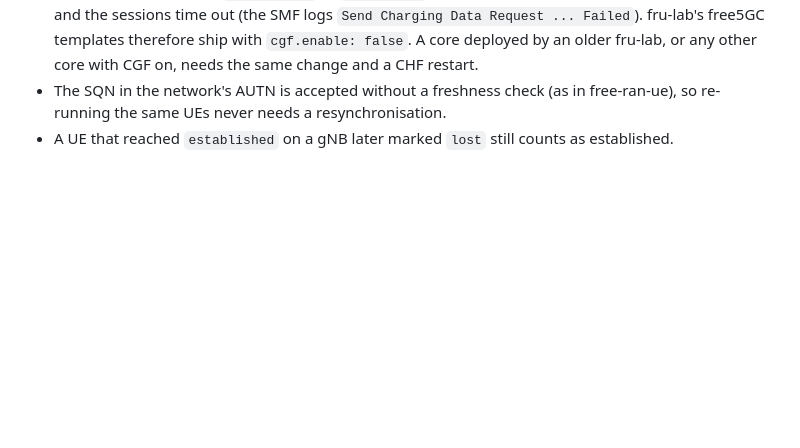
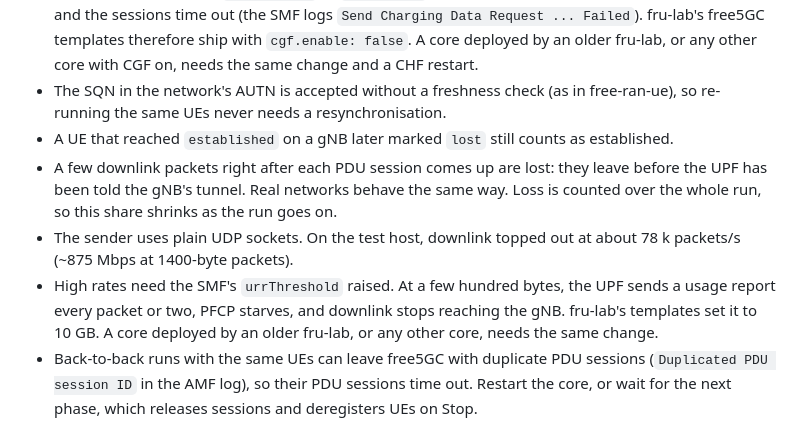
Before and after one commit to free-ran-ue/fru-lab, a Markdown page: docs/tester-guide.md, the part around one of its changes. Rendered like a GitHub page; blank space fills up the shorter version.

```diff
--- a/docs/tester-guide.md
+++ b/docs/tester-guide.md
@@ -108,3 +136,7 @@ gNB states: `pending` → `connecting` → `up` or `failed`.
 - free5GC's CHF stops answering charging requests after the first few UEs when its CDR delivery to the webconsole billing FTP (`chfcfg.yaml` → `cgf.enable`) is on. The SMF then waits 10 s per PDU session and the sessions time out (the SMF logs `Send Charging Data Request ... Failed`). fru-lab's free5GC templates therefore ship with `cgf.enable: false`. A core deployed by an older fru-lab, or any other core with CGF on, needs the same change and a CHF restart.
 - The SQN in the network's AUTN is accepted without a freshness check (as in free-ran-ue), so re-running the same UEs never needs a resynchronisation.
 - A UE that reached `established` on a gNB later marked `lost` still counts as established.
+- A few downlink packets right after each PDU session comes up are lost: they leave before the UPF has been told the gNB's tunnel. Real networks behave the same way. Loss is counted over the whole run, so this share shrinks as the run goes on.
+- The sender uses plain UDP sockets. On the test host, downlink topped out at about 78 k packets/s (~875 Mbps at 1400-byte packets).
+- High rates need the SMF's `urrThreshold` raised. At a few hundred bytes, the UPF sends a usage report every packet or two, PFCP starves, and downlink stops reaching the gNB. fru-lab's templates set it to 10 GB. A core deployed by an older fru-lab, or any other core, needs the same change.
+- Back-to-back runs with the same UEs can leave free5GC with duplicate PDU sessions (`Duplicated PDU session ID` in the AMF log), so their PDU sessions time out. Restart the core, or wait for the next phase, which releases sessions and deregisters UEs on Stop.
```
Also changed, not shown: other parts of docs/tester-guide.md (+30 -2 lines).
